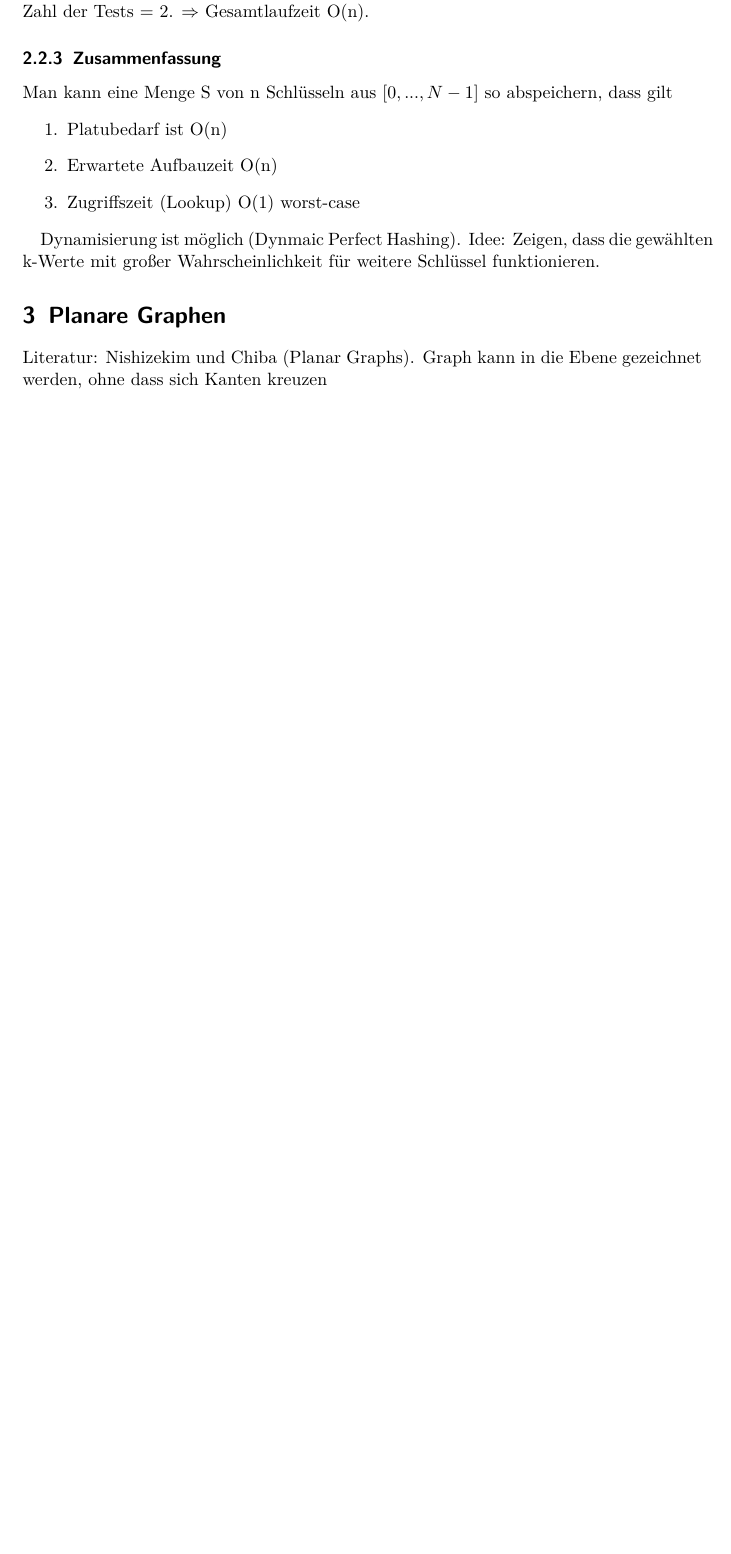
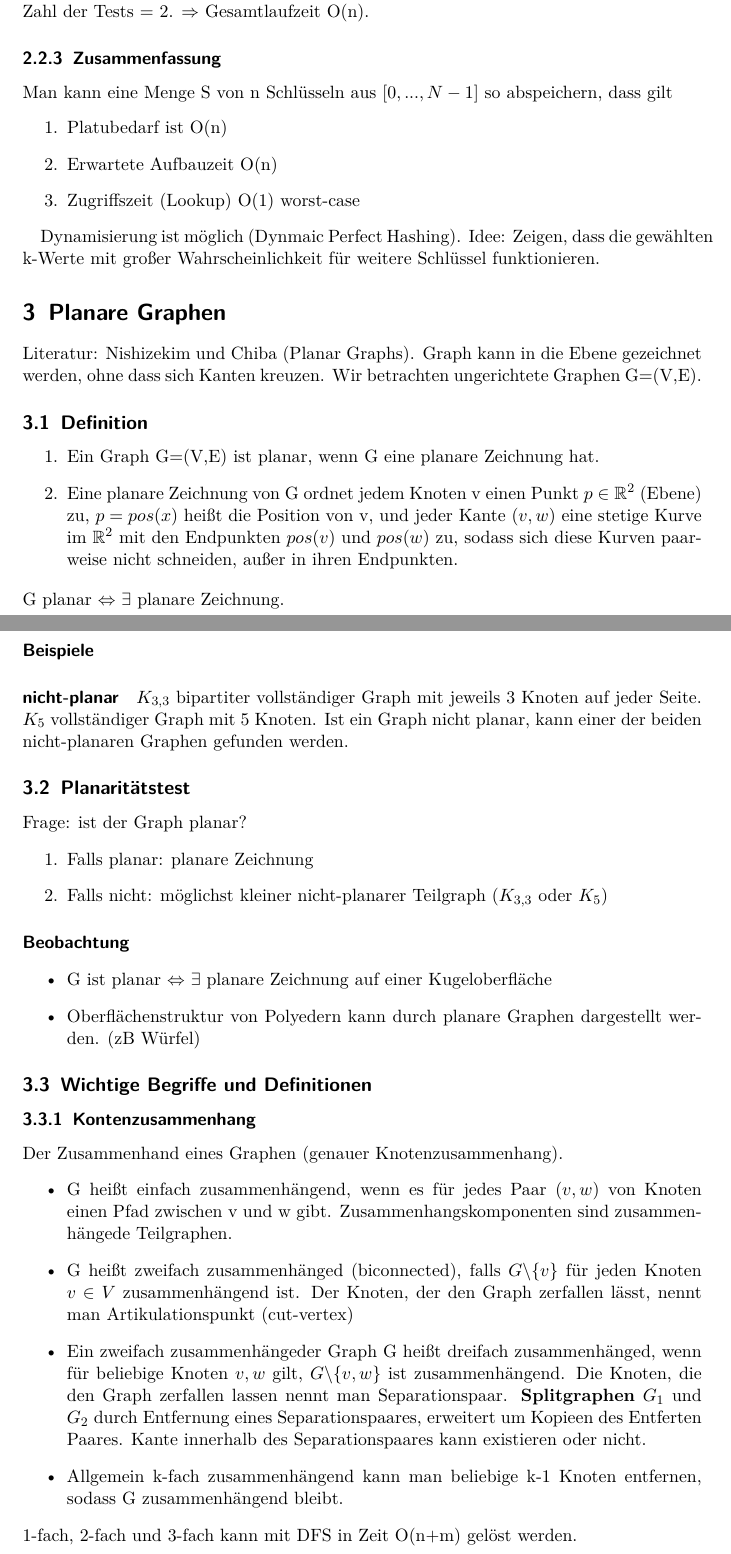
Before and after one commit to BeneLuWi/uni, a LaTeX document (spez_algo/main.tex, which reads spez_algo/part-algo-vl.tex): part of page 14 of 18 before the commit and two parts of pages 14 and 15 of 20 after it, the two joined at a grey line, cut so that both start at the same text, the shorter picture padded with empty space. Compiled offline with pdfLaTeX.

Commit message:
Update Scripts

```diff
--- a/spez_algo/part-algo-vl.tex
+++ b/spez_algo/part-algo-vl.tex
@@ -429,4 +429,40 @@ Dynamisierung ist möglich (Dynmaic Perfect Hashing). Idee: Zeigen, dass die gew
 
 
 \section{Planare Graphen}
-Literatur: Nishizekim und Chiba (Planar Graphs). Graph kann in die Ebene gezeichnet werden, ohne dass sich Kanten kreuzen
+Literatur: Nishizekim und Chiba (Planar Graphs). Graph kann in die Ebene gezeichnet werden, ohne dass sich Kanten kreuzen. Wir betrachten ungerichtete Graphen G=(V,E).
+\subsection{Definition}
+\begin{enumerate}
+    \item Ein Graph G=(V,E) ist planar, wenn G eine planare Zeichnung hat.
+    \item Eine planare Zeichnung von G ordnet jedem Knoten v einen Punkt $ p \in \mathbb{R}^2 $ (Ebene) zu, $ p = pos(x) $ heißt die Position von v, und jeder Kante $ (v,w) $ eine stetige Kurve im $ \mathbb{R}^2 $ mit den Endpunkten $ pos(v) $ und $ pos(w) $ zu, sodass sich diese Kurven paarweise nicht schneiden, außer in ihren Endpunkten.
+\end{enumerate}
+G planar $ \Leftrightarrow $ $ \exists $ planare Zeichnung.
+\paragraph{Beispiele}
+
+\paragraph{nicht-planar} $ K_{3,3} $ bipartiter vollständiger Graph mit jeweils 3 Knoten auf jeder Seite. $ K_5 $ vollständiger Graph mit 5 Knoten. Ist ein Graph nicht planar, kann einer der beiden nicht-planaren Graphen gefunden werden.
+
+\subsection{Planaritätstest}
+Frage: ist der Graph planar?
+\begin{enumerate}
+    \item Falls planar: planare Zeichnung
+    \item Falls nicht: möglichst kleiner nicht-planarer Teilgraph ($ K_{3,3} $ oder $ K_5 $)
+\end{enumerate}
+
+\paragraph{Beobachtung}
+\begin{itemize}
+    \item  G ist planar $ \Leftrightarrow $ $ \exists $ planare Zeichnung auf einer Kugeloberfläche
+    \item Oberflächenstruktur von Polyedern kann durch planare Graphen dargestellt werden. (zB Würfel)
+\end{itemize}
+
+\subsection{Wichtige Begriffe und Definitionen}
+\subsubsection{Kontenzusammenhang}
+Der Zusammenhand eines Graphen (genauer Knotenzusammenhang).
+\begin{itemize}
+    \item G heißt einfach zusammenhängend, wenn es für jedes Paar $ (v,w) $ von Knoten einen Pfad zwischen v und w gibt. Zusammenhangskomponenten sind zusammenhängede Teilgraphen.
+    \item G heißt zweifach zusammenhänged (biconnected), falls $ G \backslash \{v\} $ für jeden Knoten $ v \in V $ zusammenhängend ist. Der Knoten, der den Graph zerfallen lässt, nennt man Artikulationspunkt (cut-vertex)
+    \item Ein zweifach zusammenhängeder Graph G heißt dreifach zusammenhänged, wenn für beliebige Knoten $ v,w $ gilt, $ G\backslash \{v,w\} $ ist zusammenhängend. Die Knoten, die den Graph zerfallen lassen nennt man Separationspaar. \textbf{Splitgraphen} $ G_1 $ und $ G_2 $ durch Entfernung eines Separationspaares, erweitert um Kopieen des Entferten Paares. Kante innerhalb des Separationspaares kann existieren oder nicht.
+    \item Allgemein k-fach zusammenhängend kann man beliebige k-1 Knoten entfernen, sodass G zusammenhängend bleibt.
+\end{itemize}
+1-fach, 2-fach und 3-fach kann mit DFS in Zeit O(n+m) gelöst werden.
+
+\subsubsection{Beobachtung} Ein nicht-zweifach zusammenhängender Graph G ist genau dann planaer, wenn seine zweifach Zusammenhangskomponenten (Blöcke) planar sind. \paragraph{Idee}
+Konstruiere für jeden Block eine planare Zeichnung, sodass alle Cut-Vertices außen liegen und kleben diese zusammen.
```
Also changed, not shown: spez_algo/main.pdf, spez_algo/main.tex (line endings or trailing spaces).
